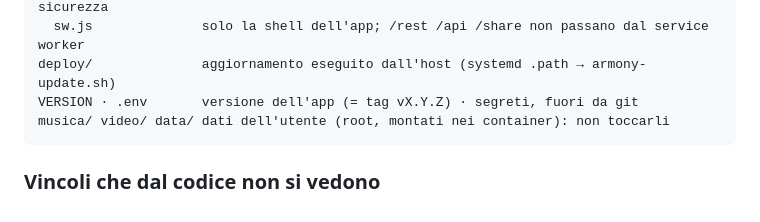
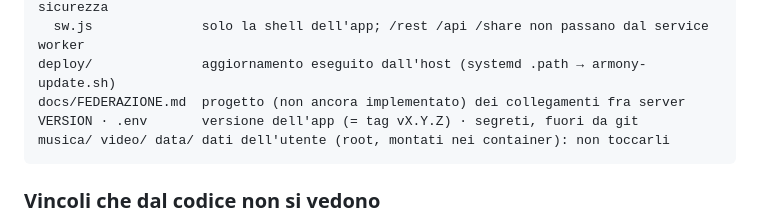
Before and after one commit to Giggi-98/Armony, a Markdown page: .claude/CLAUDE.md, the part around the change. GitHub-like rendering.

Commit message:
Documento di progetto per la federazione fra server
Co-Authored-By: Claude Opus 5.5 (1M context) <noreply@anthropic.com>

````diff
--- a/.claude/CLAUDE.md
+++ b/.claude/CLAUDE.md
@@ -20,6 +20,7 @@ client/              HTML + JS puro, nessun bundler, nessuna compilazione
   jam.js             Jam: segnalazione cifrata, WebRTC, orologio condiviso, codice di sicurezza
   sw.js              solo la shell dell'app; /rest /api /share non passano dal service worker
 deploy/              aggiornamento eseguito dall'host (systemd .path → armony-update.sh)
+docs/FEDERAZIONE.md  progetto (non ancora implementato) dei collegamenti fra server
 VERSION · .env       versione dell'app (= tag vX.Y.Z) · segreti, fuori da git
 musica/ video/ data/ dati dell'utente (root, montati nei container): non toccarli
 ```
````
Also changed, not shown: docs/FEDERAZIONE.md (added, +224 -0 lines).
